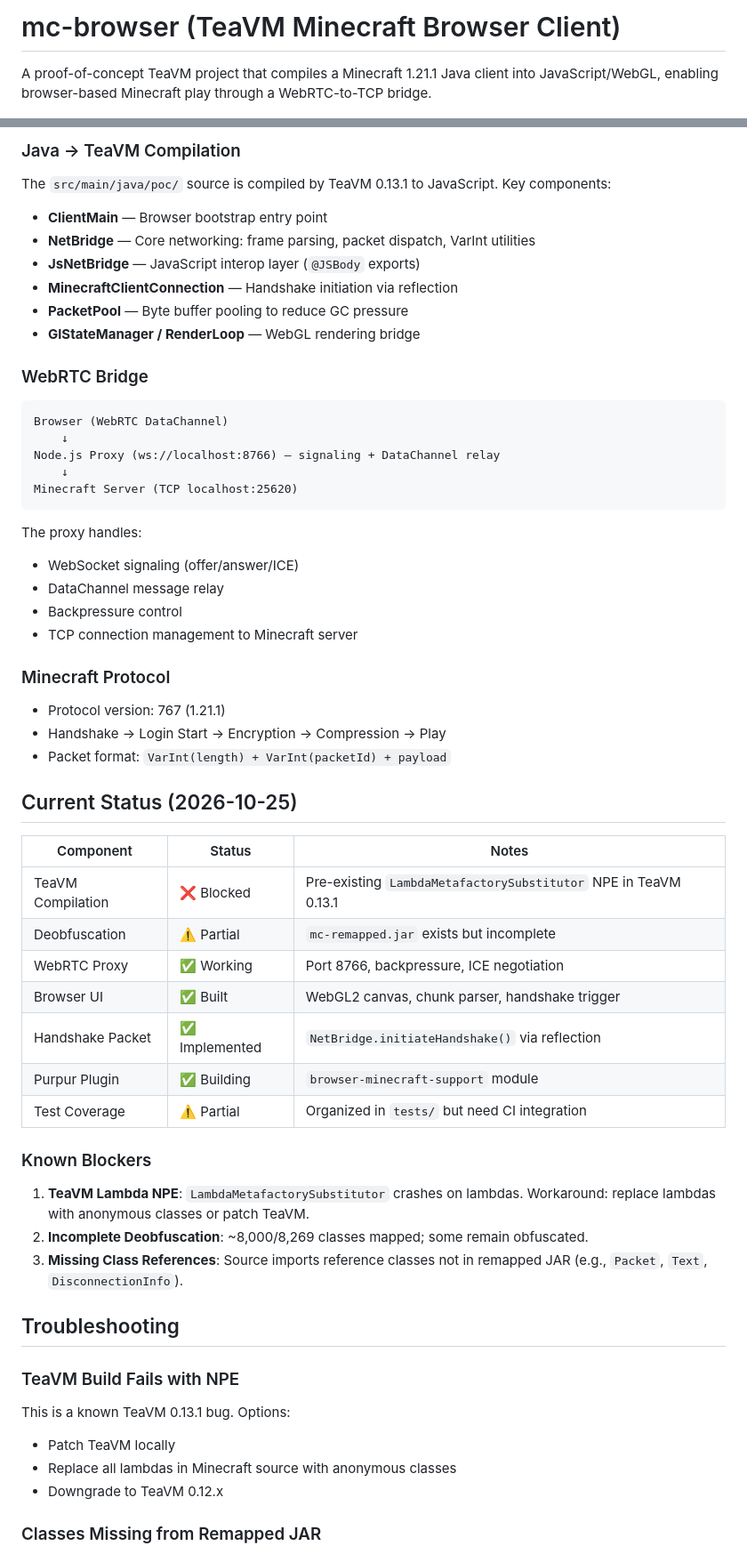
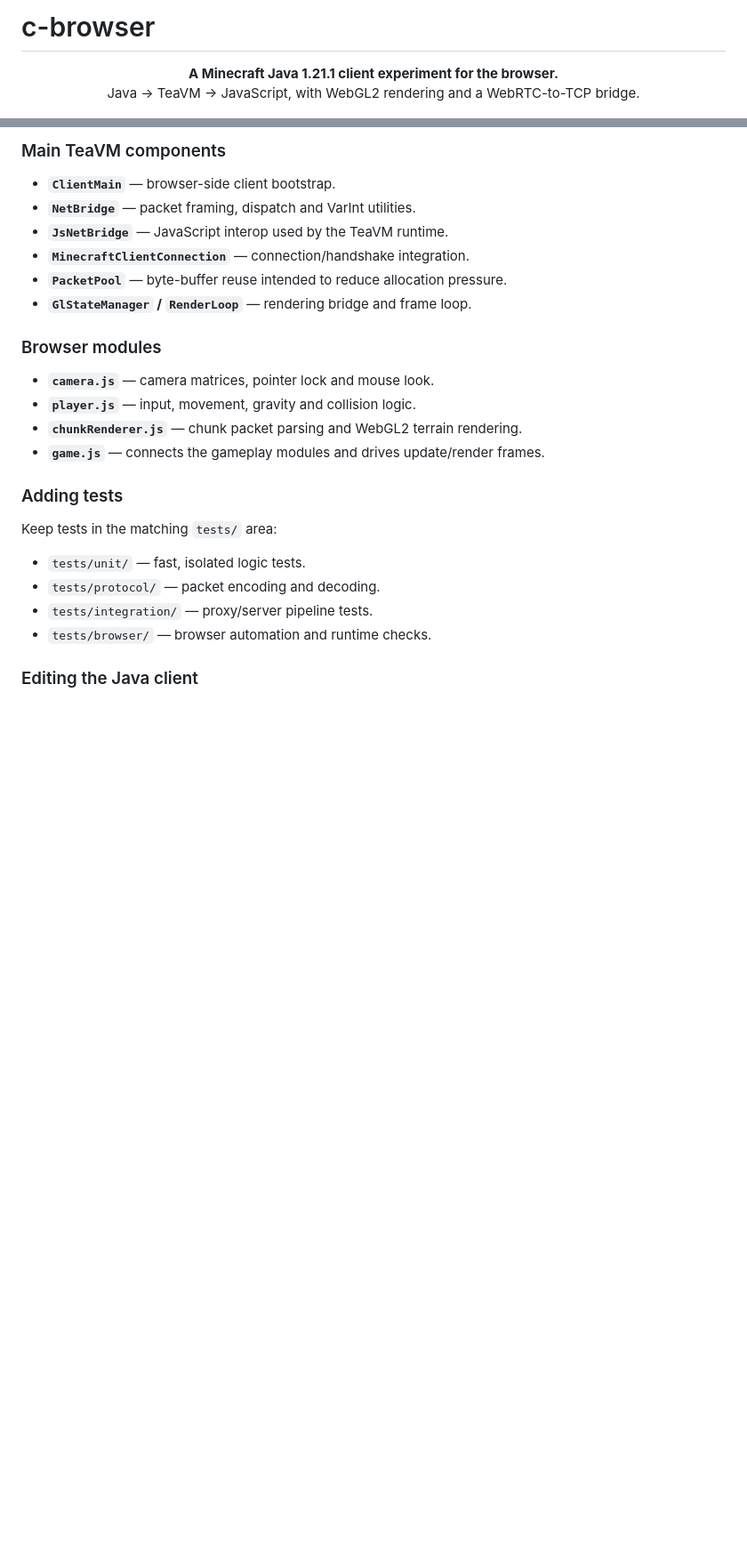
Before and after one commit to bilaljanu/wow17, a Markdown page: README.md, 2 parts joined by grey strips. Shown at 89% size. Rendered like a GitHub page; blank space fills up the shorter version.

````diff
--- a/README.md
+++ b/README.md
@@ -1,4 +1,7 @@
-# mc-browser (TeaVM Minecraft Browser Client)
+# c-browser
 
-A proof-of-concept TeaVM project that compiles a Minecraft 1.21.1 Java client into JavaScript/WebGL, enabling browser-based Minecraft play through a WebRTC-to-TCP bridge.
+<p align="center">
+  <strong>A Minecraft Java 1.21.1 client experiment for the browser.</strong><br>
+  Java → TeaVM → JavaScript, with WebGL2 rendering and a WebRTC-to-TCP bridge.
+</p>
 
@@ -94,63 +171,28 @@ This produces a Spigot/Paper plugin JAR that exposes controlled server features
 
-### Java → TeaVM Compilation
+### Main TeaVM components
 
-The `src/main/java/poc/` source is compiled by TeaVM 0.13.1 to JavaScript. Key components:
+- **`ClientMain`** — browser-side client bootstrap.
+- **`NetBridge`** — packet framing, dispatch and VarInt utilities.
+- **`JsNetBridge`** — JavaScript interop used by the TeaVM runtime.
+- **`MinecraftClientConnection`** — connection/handshake integration.
+- **`PacketPool`** — byte-buffer reuse intended to reduce allocation pressure.
+- **`GlStateManager` / `RenderLoop`** — rendering bridge and frame loop.
 
-- **ClientMain** — Browser bootstrap entry point
-- **NetBridge** — Core networking: frame parsing, packet dispatch, VarInt utilities
-- **JsNetBridge** — JavaScript interop layer (`@JSBody` exports)
-- **MinecraftClientConnection** — Handshake initiation via reflection
-- **PacketPool** — Byte buffer pooling to reduce GC pressure
-- **GlStateManager / RenderLoop** — WebGL rendering bridge
+### Browser modules
 
-### WebRTC Bridge
+- **`camera.js`** — camera matrices, pointer lock and mouse look.
+- **`player.js`** — input, movement, gravity and collision logic.
+- **`chunkRenderer.js`** — chunk packet parsing and WebGL2 terrain rendering.
+- **`game.js`** — connects the gameplay modules and drives update/render frames.
 
-```
-Browser (WebRTC DataChannel)
-    ↓
-Node.js Proxy (ws://localhost:8766) — signaling + DataChannel relay
-    ↓
-Minecraft Server (TCP localhost:25620)
-```
+### Adding tests
 
-The proxy handles:
-- WebSocket signaling (offer/answer/ICE)
-- DataChannel message relay
-- Backpressure control
-- TCP connection management to Minecraft server
+Keep tests in the matching `tests/` area:
 
-### Minecraft Protocol
+- `tests/unit/` — fast, isolated logic tests.
+- `tests/protocol/` — packet encoding and decoding.
+- `tests/integration/` — proxy/server pipeline tests.
+- `tests/browser/` — browser automation and runtime checks.
 
-- Protocol version: 767 (1.21.1)
-- Handshake → Login Start → Encryption → Compression → Play
-- Packet format: `VarInt(length) + VarInt(packetId) + payload`
+### Editing the Java client
 
-## Current Status (2026-10-25)
-
-| Component | Status | Notes |
-|-----------|--------|-------|
-| TeaVM Compilation | ❌ Blocked | Pre-existing `LambdaMetafactorySubstitutor` NPE in TeaVM 0.13.1 |
-| Deobfuscation | ⚠️ Partial | `mc-remapped.jar` exists but incomplete |
-| WebRTC Proxy | ✅ Working | Port 8766, backpressure, ICE negotiation |
-| Browser UI | ✅ Built | WebGL2 canvas, chunk parser, handshake trigger |
-| Handshake Packet | ✅ Implemented | `NetBridge.initiateHandshake()` via reflection |
-| Purpur Plugin | ✅ Building | `browser-minecraft-support` module |
-| Test Coverage | ⚠️ Partial | Organized in `tests/` but need CI integration |
-
-### Known Blockers
-
-1. **TeaVM Lambda NPE**: `LambdaMetafactorySubstitutor` crashes on lambdas. Workaround: replace lambdas with anonymous classes or patch TeaVM.
-2. **Incomplete Deobfuscation**: ~8,000/8,269 classes mapped; some remain obfuscated.
-3. **Missing Class References**: Source imports reference classes not in remapped JAR (e.g., `Packet`, `Text`, `DisconnectionInfo`).
-
-## Troubleshooting
-
-### TeaVM Build Fails with NPE
-
-This is a known TeaVM 0.13.1 bug. Options:
-- Patch TeaVM locally
-- Replace all lambdas in Minecraft source with anonymous classes
-- Downgrade to TeaVM 0.12.x
-
-### Classes Missing from Remapped JAR
-
````
Also changed, not shown: other parts of README.md (+129 -70 lines).
